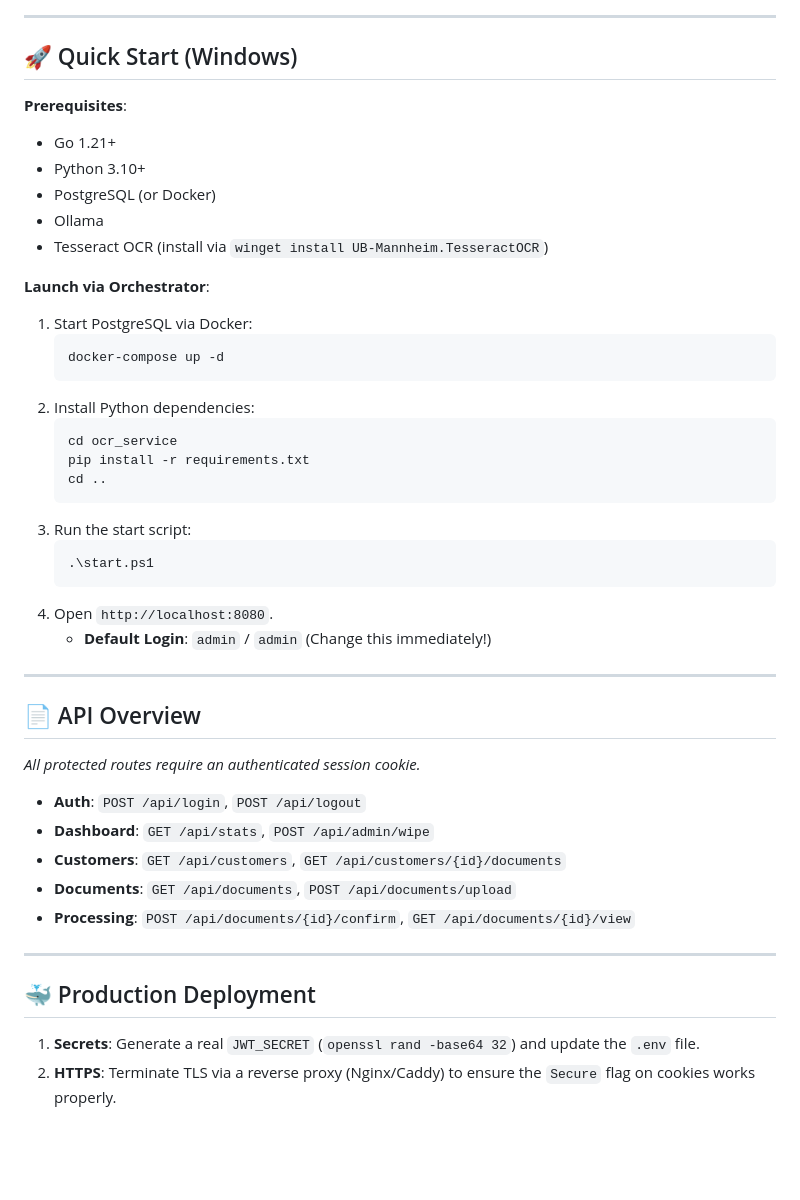
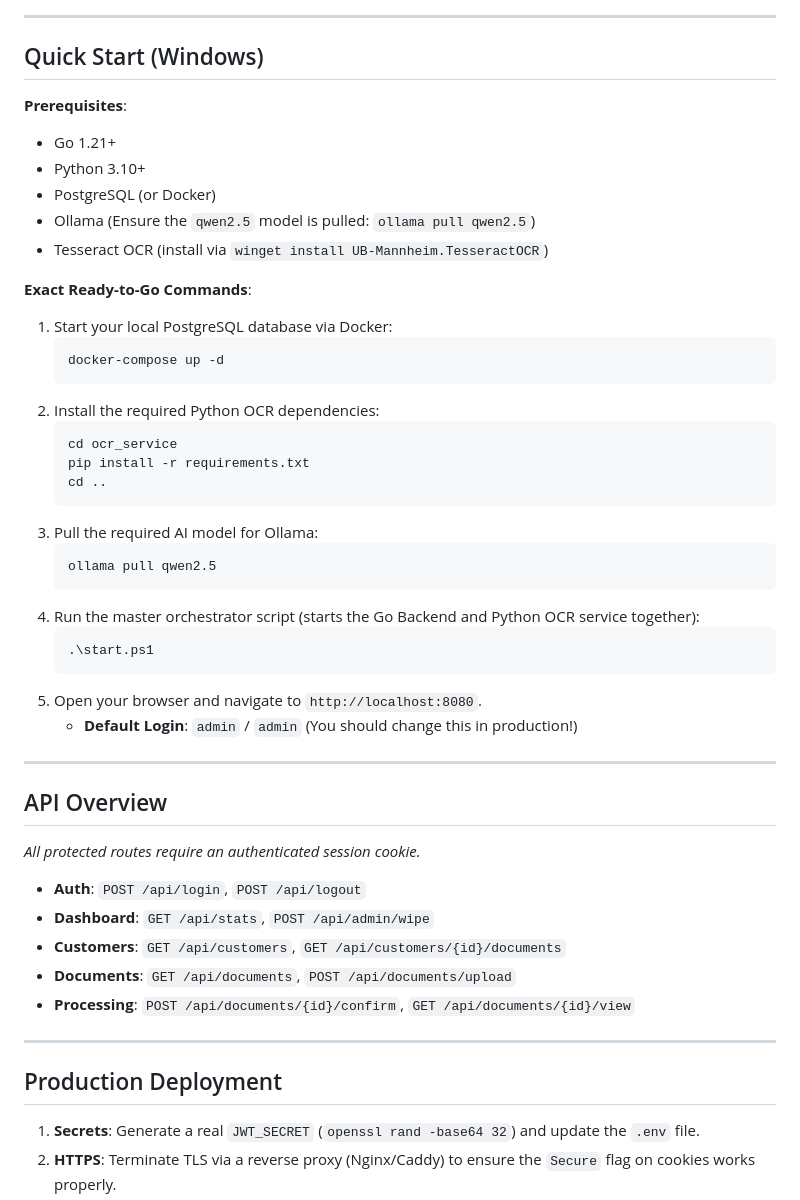
Before and after one commit to mayankdev-oss/local_ai_document_organization_system, a Markdown page: README.md, the part around one of its changes. Drawn GitHub-style; blank space fills up the shorter version.

````diff
--- a/README.md
+++ b/README.md
@@ -36,37 +59,41 @@ DocuNest is built to strict security standards:
 
 ---
 
-## 🚀 Quick Start (Windows)
+## Quick Start (Windows)
 
 **Prerequisites**:
 - Go 1.21+
 - Python 3.10+
 - PostgreSQL (or Docker)
-- Ollama
+- Ollama (Ensure the `qwen2.5` model is pulled: `ollama pull qwen2.5`)
 - Tesseract OCR (install via `winget install UB-Mannheim.TesseractOCR`)
 
-**Launch via Orchestrator**:
+**Exact Ready-to-Go Commands**:
 
-1. Start PostgreSQL via Docker:
+1. Start your local PostgreSQL database via Docker:
    ```bash
    docker-compose up -d
    ```
-2. Install Python dependencies:
+2. Install the required Python OCR dependencies:
    ```bash
    cd ocr_service
    pip install -r requirements.txt
    cd ..
    ```
-3. Run the start script:
+3. Pull the required AI model for Ollama:
+   ```bash
+   ollama pull qwen2.5
+   ```
+4. Run the master orchestrator script (starts the Go Backend and Python OCR service together):
    ```powershell
    .\start.ps1
    ```
-4. Open `http://localhost:8080`.
-   - **Default Login**: `admin` / `admin` (Change this immediately!)
+5. Open your browser and navigate to `http://localhost:8080`.
+   - **Default Login**: `admin` / `admin` (You should change this in production!)
 
 ---
 
-## 📄 API Overview
+## API Overview
 
 *All protected routes require an authenticated session cookie.*
 
@@ -78,7 +105,7 @@ DocuNest is built to strict security standards:
 
 ---
 
-## 🐳 Production Deployment
+## Production Deployment
 
 1. **Secrets**: Generate a real `JWT_SECRET` (`openssl rand -base64 32`) and update the `.env` file.
 2. **HTTPS**: Terminate TLS via a reverse proxy (Nginx/Caddy) to ensure the `Secure` flag on cookies works properly.
````
Also changed, not shown: other parts of README.md (+27 -4 lines).
